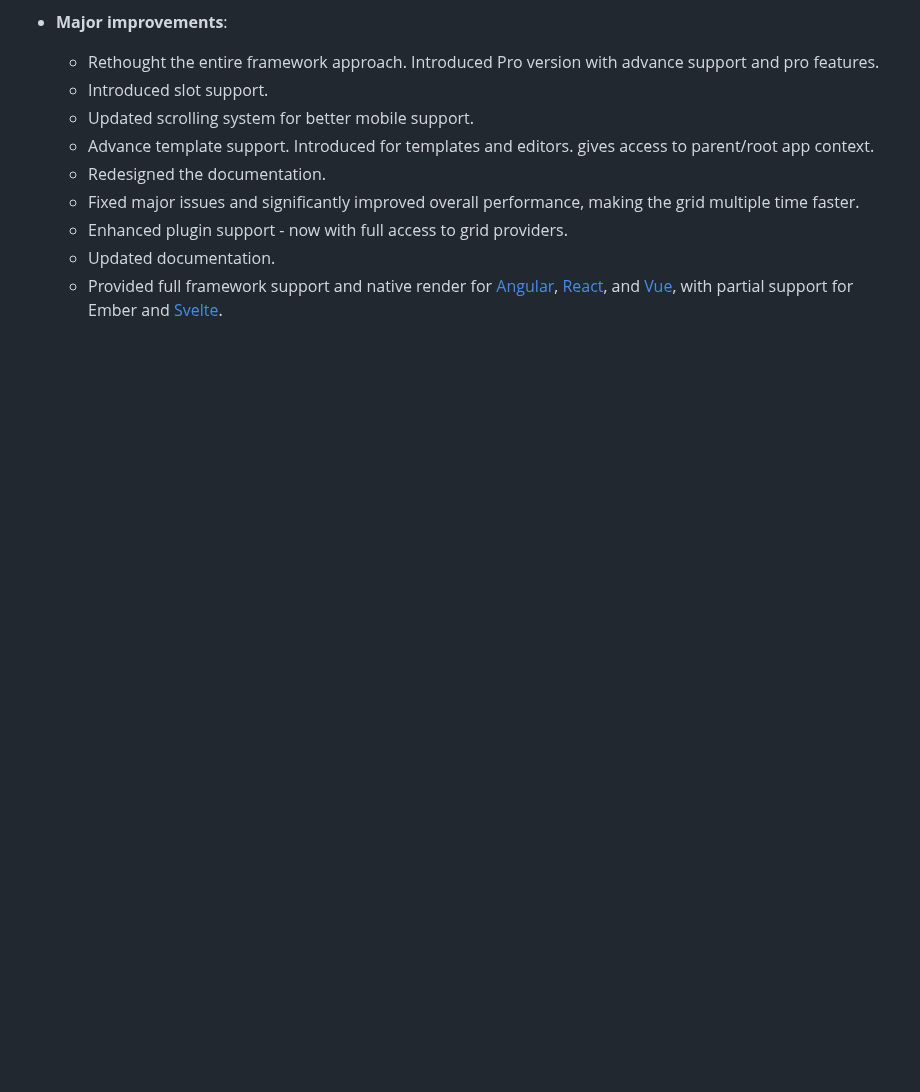
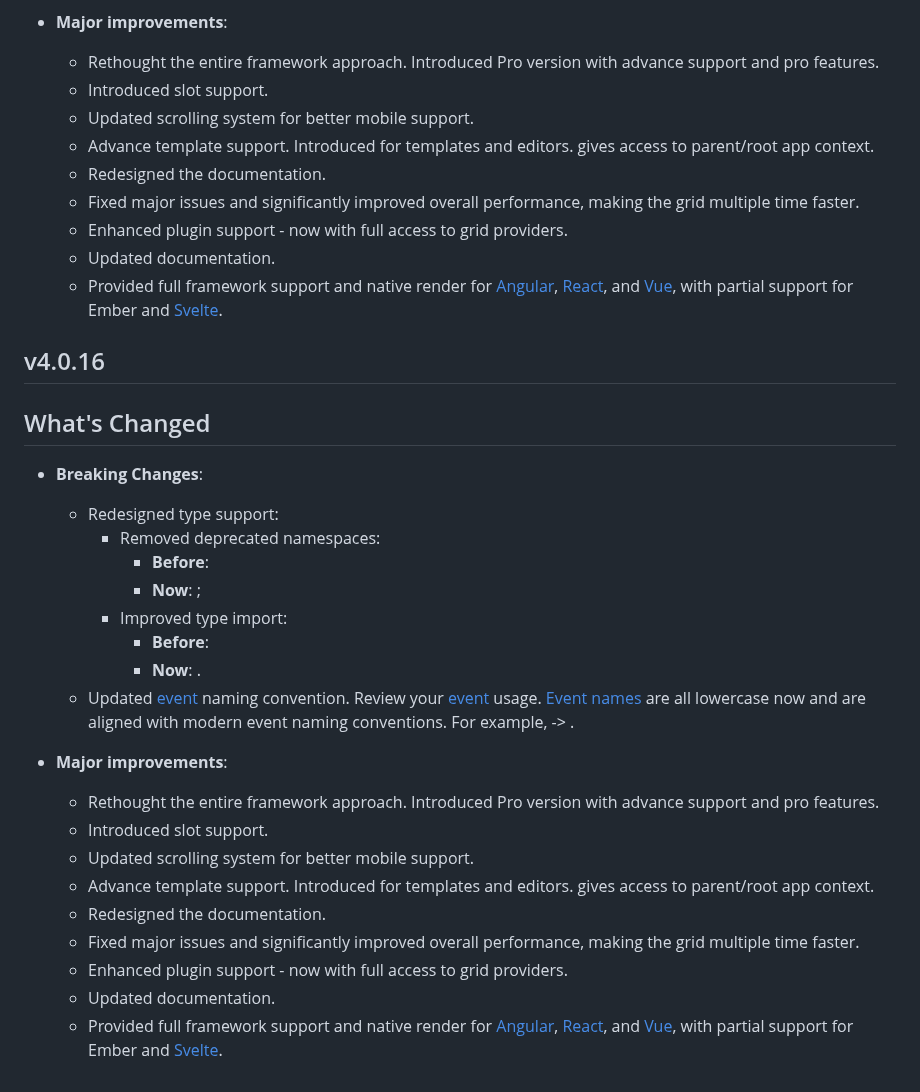
Before and after one commit to revolist/revogrid, a Markdown page: CHANGELOG.md, the part around the change. Rendered like a GitHub page; blank space fills up the shorter version.

Commit message:
chore(release): Update CHANGELOG.md for release v4.0.16

```diff
--- a/CHANGELOG.md
+++ b/CHANGELOG.md
@@ -110,3 +110,26 @@ test
     -   Enhanced plugin support - now with full access to grid providers.
     -   Updated documentation.
     -   Provided full framework support and native render for [Angular](./angular/), [React](./react/), and [Vue](./vue3/), with partial support for Ember and [Svelte](./svelte/).
+## v4.0.16
+
+## What's Changed
+-   **Breaking Changes**:
+    -   Redesigned type support:
+        - Removed deprecated namespaces:
+            - **Before**:
+            - **Now**: ;
+        - Improved type import:
+            - **Before**:
+            - **Now**: .
+    -   Updated [event](./api/revoGrid.md#Events) naming convention. Review your [event](./api/revoGrid.md#Events) usage. [Event names](./api/revoGrid.md#Events) are all lowercase now and are aligned with modern event naming conventions. For example,  -> .
+
+-   **Major improvements**:
+    -   Rethought the entire framework approach. Introduced Pro version with advance support and pro features.
+    -   Introduced slot support.
+    -   Updated scrolling system for better mobile support.
+    -   Advance template support. Introduced  for templates and editors.  gives access to parent/root app context.
+    -   Redesigned the documentation.
+    -   Fixed major issues and significantly improved overall performance, making the grid multiple time faster.
+    -   Enhanced plugin support - now with full access to grid providers.
+    -   Updated documentation.
+    -   Provided full framework support and native render for [Angular](./angular/), [React](./react/), and [Vue](./vue3/), with partial support for Ember and [Svelte](./svelte/).
```
